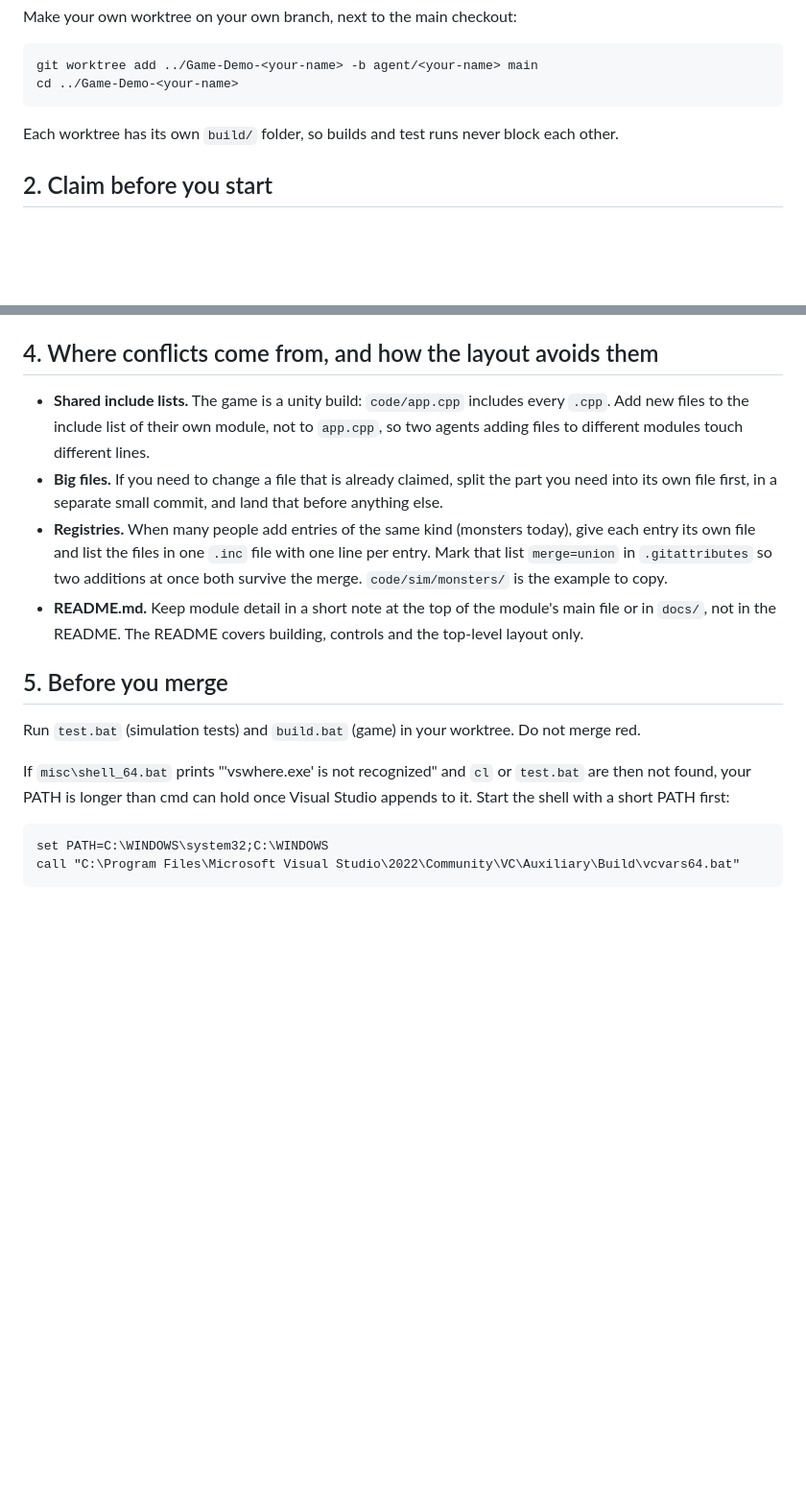
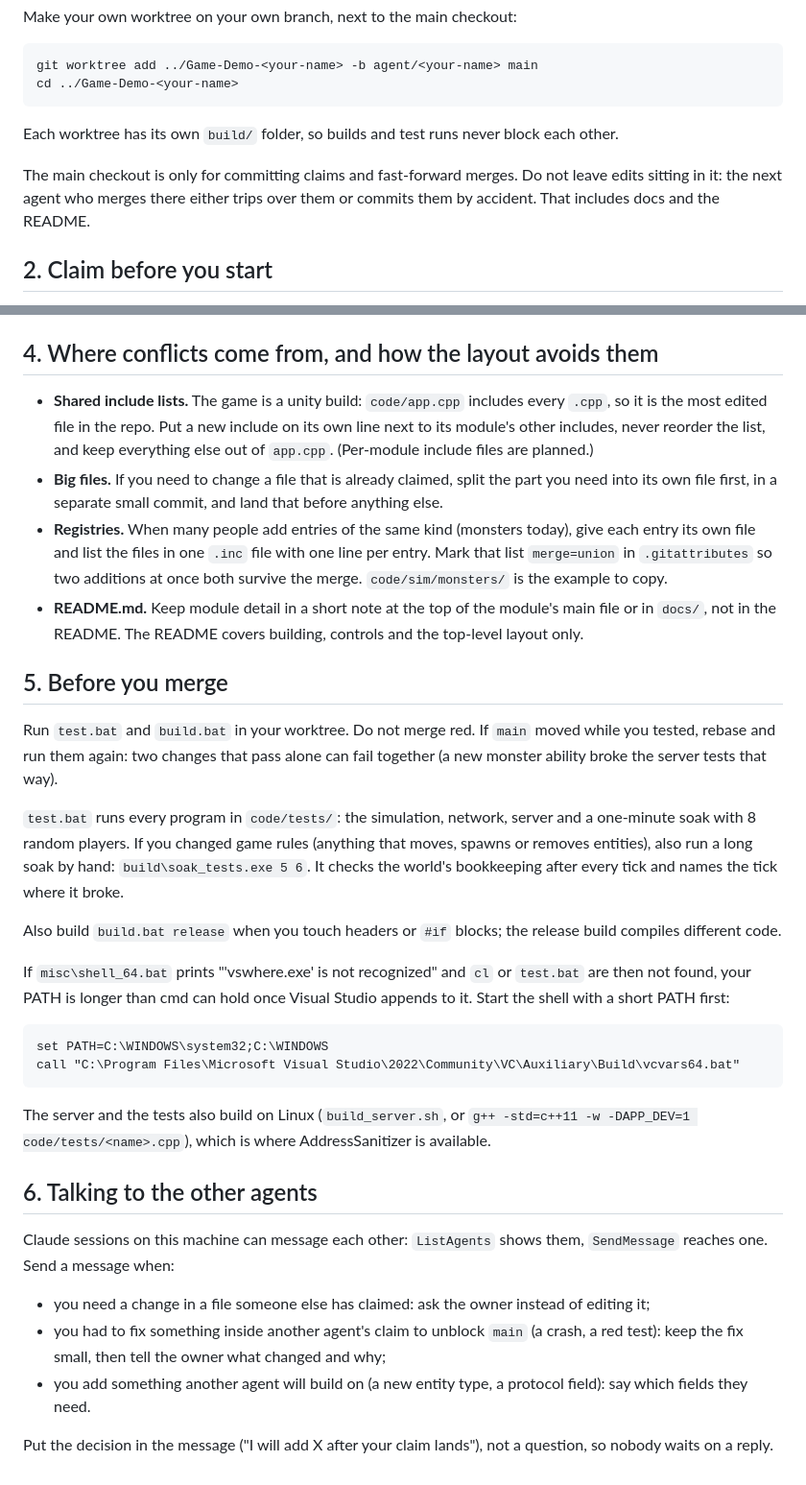
Before and after one commit to zoubirabde9a/Game-Demo, a Markdown page: AGENTS.md, 2 parts joined by grey strips. Shown at 96% size. Rendered like a GitHub page; blank space fills up the shorter version.

Commit message:
Update AGENTS.md with what the last day of parallel work taught
- Keep the main checkout clean; it is only for claims and merges.
- Re-test after rebasing: two changes that pass alone can fail
  together, as a monster ability and the server tests did.
- What test.bat covers, when to run the long soak, and to build the
  release variant when touching headers or #if blocks.
- The server and tests build on Linux, where AddressSanitizer is.
- How and when to message other Claude sessions, and to state a
  decision rather than ask, so nobody waits.
- The include-list advice now matches the code: per-module include
  files do not exist yet.

Co-Authored-By: Claude Opus 5.5 <noreply@anthropic.com>

````diff
--- a/AGENTS.md
+++ b/AGENTS.md
@@ -14,6 +14,8 @@ cd ../Game-Demo-<your-name>
 ```
 
 Each worktree has its own `build/` folder, so builds and test runs never block each other.
+
+The main checkout is only for committing claims and fast-forward merges. Do not leave edits sitting in it: the next agent who merges there either trips over them or commits them by accident. That includes docs and the README.
 
 ## 2. Claim before you start
 
@@ -41,14 +43,18 @@ A claim older than a day with no commits behind it is stale. You may delete it.
 
 ## 4. Where conflicts come from, and how the layout avoids them
 
-- **Shared include lists.** The game is a unity build: `code/app.cpp` includes every `.cpp`. Add new files to the include list of their own module, not to `app.cpp`, so two agents adding files to different modules touch different lines.
+- **Shared include lists.** The game is a unity build: `code/app.cpp` includes every `.cpp`, so it is the most edited file in the repo. Put a new include on its own line next to its module's other includes, never reorder the list, and keep everything else out of `app.cpp`. (Per-module include files are planned.)
 - **Big files.** If you need to change a file that is already claimed, split the part you need into its own file first, in a separate small commit, and land that before anything else.
 - **Registries.** When many people add entries of the same kind (monsters today), give each entry its own file and list the files in one `.inc` file with one line per entry. Mark that list `merge=union` in `.gitattributes` so two additions at once both survive the merge. `code/sim/monsters/` is the example to copy.
 - **README.md.** Keep module detail in a short note at the top of the module's main file or in `docs/`, not in the README. The README covers building, controls and the top-level layout only.
 
 ## 5. Before you merge
 
-Run `test.bat` (simulation tests) and `build.bat` (game) in your worktree. Do not merge red.
+Run `test.bat` and `build.bat` in your worktree. Do not merge red. If `main` moved while you tested, rebase and run them again: two changes that pass alone can fail together (a new monster ability broke the server tests that way).
+
+`test.bat` runs every program in `code/tests/`: the simulation, network, server and a one-minute soak with 8 random players. If you changed game rules (anything that moves, spawns or removes entities), also run a long soak by hand: `build\soak_tests.exe 5 6`. It checks the world's bookkeeping after every tick and names the tick where it broke.
+
+Also build `build.bat release` when you touch headers or `#if` blocks; the release build compiles different code.
 
 If `misc\shell_64.bat` prints "'vswhere.exe' is not recognized" and `cl` or `test.bat` are then not found, your PATH is longer than cmd can hold once Visual Studio appends to it. Start the shell with a short PATH first:
 
@@ -56,3 +62,15 @@ If `misc\shell_64.bat` prints "'vswhere.exe' is not recognized" and `cl` or `tes
 set PATH=C:\WINDOWS\system32;C:\WINDOWS
 call "C:\Program Files\Microsoft Visual Studio\2022\Community\VC\Auxiliary\Build\vcvars64.bat"
 ```
+
+The server and the tests also build on Linux (`build_server.sh`, or `g++ -std=c++11 -w -DAPP_DEV=1 code/tests/<name>.cpp`), which is where AddressSanitizer is available.
+
+## 6. Talking to the other agents
+
+Claude sessions on this machine can message each other: `ListAgents` shows them, `SendMessage` reaches one. Send a message when:
+
+- you need a change in a file someone else has claimed: ask the owner instead of editing it;
+- you had to fix something inside another agent's claim to unblock `main` (a crash, a red test): keep the fix small, then tell the owner what changed and why;
+- you add something another agent will build on (a new entity type, a protocol field): say which fields they need.
+
+Put the decision in the message ("I will add X after your claim lands"), not a question, so nobody waits on a reply.
````
